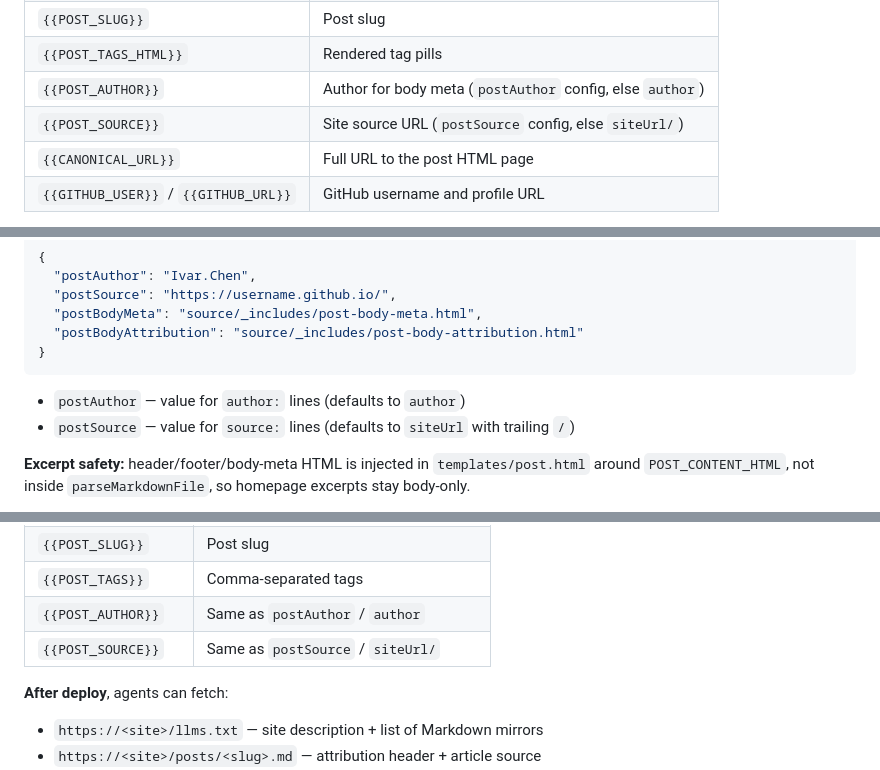
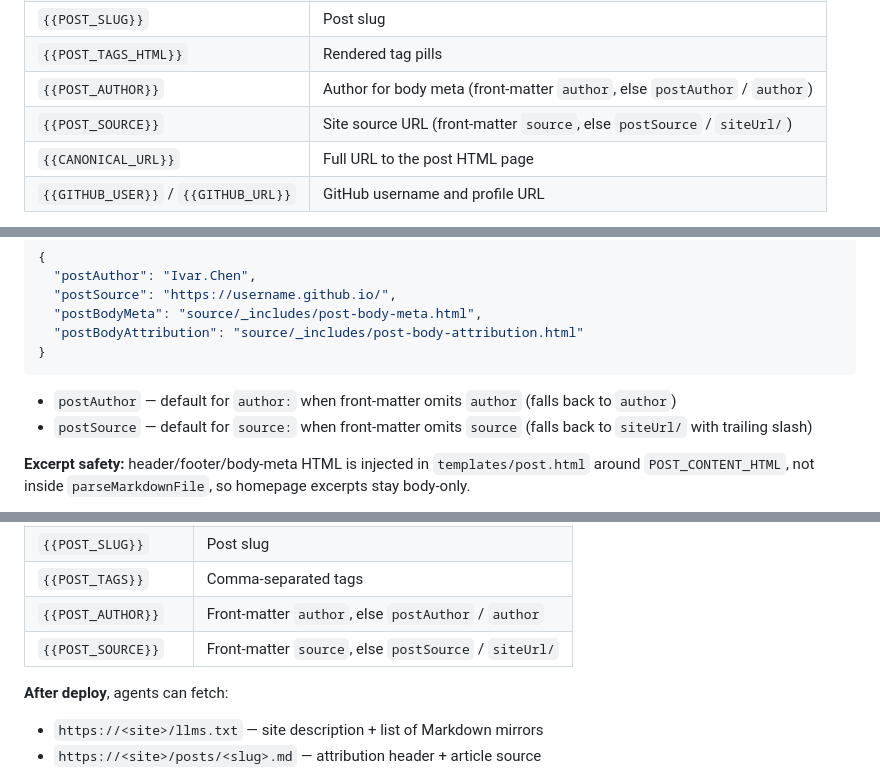
Before and after one commit to iintothewind/swan-post, a Markdown page: README.md, 3 parts joined by grey strips. Rendered like a GitHub page.

Commit message:
Update README and design for post attribution front matter
Document header/footer/author/source in new and gist-sync output,
per-post overrides at build time, and formatPostAttributionFrontMatter.

````diff
--- a/README.md
+++ b/README.md
@@ -191,8 +195,8 @@ Fragments support the same `{{KEY}}` placeholders as templates, for example:
 | `{{POST_DATE}}` | Formatted publish date |
 | `{{POST_SLUG}}` | Post slug |
 | `{{POST_TAGS_HTML}}` | Rendered tag pills |
-| `{{POST_AUTHOR}}` | Author for body meta (`postAuthor` config, else `author`) |
-| `{{POST_SOURCE}}` | Site source URL (`postSource` config, else `siteUrl/`) |
+| `{{POST_AUTHOR}}` | Author for body meta (front-matter `author`, else `postAuthor` / `author`) |
+| `{{POST_SOURCE}}` | Site source URL (front-matter `source`, else `postSource` / `siteUrl/`) |
 | `{{CANONICAL_URL}}` | Full URL to the post HTML page |
 | `{{GITHUB_USER}}` / `{{GITHUB_URL}}` | GitHub username and profile URL |
 
@@ -211,8 +215,8 @@ Reference external CSS/JS from fragments, e.g. `<script src="{{BASE_URL}}/js/you
 }
 ```
 
-- `postAuthor` — value for `author:` lines (defaults to `author`)
-- `postSource` — value for `source:` lines (defaults to `siteUrl` with trailing `/`)
+- `postAuthor` — default for `author:` when front-matter omits `author` (falls back to `author`)
+- `postSource` — default for `source:` when front-matter omits `source` (falls back to `siteUrl/` with trailing slash)
 
 **Excerpt safety:** header/footer/body-meta HTML is injected in `templates/post.html` around `POST_CONTENT_HTML`, not inside `parseMarkdownFile`, so homepage excerpts stay body-only.
 
@@ -263,8 +267,8 @@ On pure static GitHub Pages (no Cloudflare/edge proxy), swan-post uses a **build
 | `{{POST_DATE}}` | Formatted publish date |
 | `{{POST_SLUG}}` | Post slug |
 | `{{POST_TAGS}}` | Comma-separated tags |
-| `{{POST_AUTHOR}}` | Same as `postAuthor` / `author` |
-| `{{POST_SOURCE}}` | Same as `postSource` / `siteUrl/` |
+| `{{POST_AUTHOR}}` | Front-matter `author`, else `postAuthor` / `author` |
+| `{{POST_SOURCE}}` | Front-matter `source`, else `postSource` / `siteUrl/` |
 
 **After deploy**, agents can fetch:
 
````
Also changed, not shown: other parts of README.md (+7 -3 lines), design.md (+54 -26 lines).
